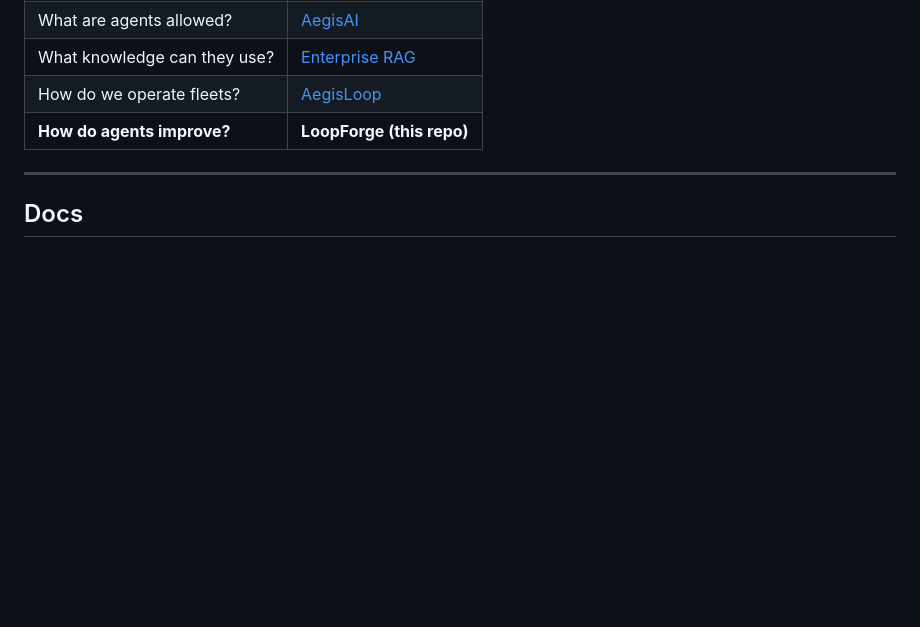
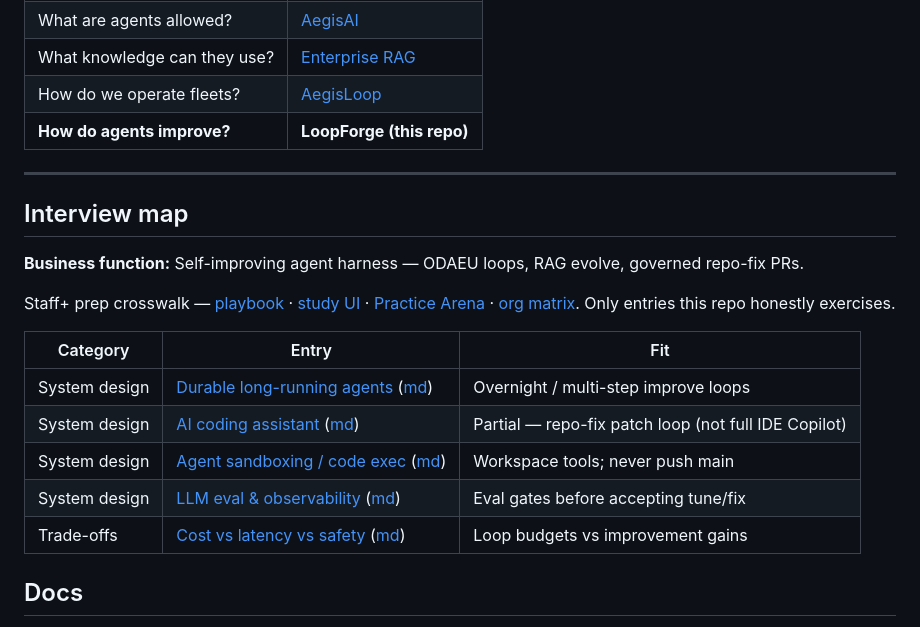
Before and after one commit to vpeetla-ai/loop-engine-agent-platform, a Markdown page: README.md, the part around the change. Drawn GitHub-style; blank space fills up the shorter version.

Commit message:
Add Interview map linking this repo to Staff+ playbook entries.
Honest crosswalk to system design, cloud, trade-offs, coding, and behavioral prep.

Co-authored-by: Cursor <cursoragent@cursor.com>

```diff
--- a/README.md
+++ b/README.md
@@ -223,6 +223,20 @@ Extensible to stdio MCP servers — agent logic stays behind the bridge.
 
 ---
 
+## Interview map
+
+**Business function:** Self-improving agent harness — ODAEU loops, RAG evolve, governed repo-fix PRs.
+
+Staff+ prep crosswalk — [playbook](https://github.com/vpeetla-ai/ai-architect-interview-playbook) · [study UI](https://ai-architect-interview-playbook-9xs.vercel.app) · [Practice Arena](https://ai-architect-practice-arena.vercel.app) · [org matrix](https://github.com/vpeetla-ai/ai-architecture-portfolio/blob/main/docs/REPO_INTERVIEW_MAP.md). Only entries this repo honestly exercises.
+
+| Category | Entry | Fit |
+|----------|-------|-----|
+| System design | [Durable long-running agents](https://ai-architect-interview-playbook-9xs.vercel.app/q/ai-system-design/13-durable-long-running-agent-execution) ([md](https://github.com/vpeetla-ai/ai-architect-interview-playbook/blob/main/ai-system-design/13-durable-long-running-agent-execution.md)) | Overnight / multi-step improve loops |
+| System design | [AI coding assistant](https://ai-architect-interview-playbook-9xs.vercel.app/q/ai-system-design/15-ai-coding-assistant) ([md](https://github.com/vpeetla-ai/ai-architect-interview-playbook/blob/main/ai-system-design/15-ai-coding-assistant.md)) | Partial — repo-fix patch loop (not full IDE Copilot) |
+| System design | [Agent sandboxing / code exec](https://ai-architect-interview-playbook-9xs.vercel.app/q/ai-system-design/10-ai-agent-sandboxing-and-code-execution-security) ([md](https://github.com/vpeetla-ai/ai-architect-interview-playbook/blob/main/ai-system-design/10-ai-agent-sandboxing-and-code-execution-security.md)) | Workspace tools; never push main |
+| System design | [LLM eval & observability](https://ai-architect-interview-playbook-9xs.vercel.app/q/ai-system-design/07-llm-evaluation-observability-platform) ([md](https://github.com/vpeetla-ai/ai-architect-interview-playbook/blob/main/ai-system-design/07-llm-evaluation-observability-platform.md)) | Eval gates before accepting tune/fix |
+| Trade-offs | [Cost vs latency vs safety](https://ai-architect-interview-playbook-9xs.vercel.app/q/scalability-governance-tradeoffs/01-cost-vs-latency-vs-safety) ([md](https://github.com/vpeetla-ai/ai-architect-interview-playbook/blob/main/scalability-governance-tradeoffs/01-cost-vs-latency-vs-safety.md)) | Loop budgets vs improvement gains |
+
 ## Docs
 
 - [Product](docs/PRODUCT.md) · [Requirements](docs/REQUIREMENTS.md)
```
